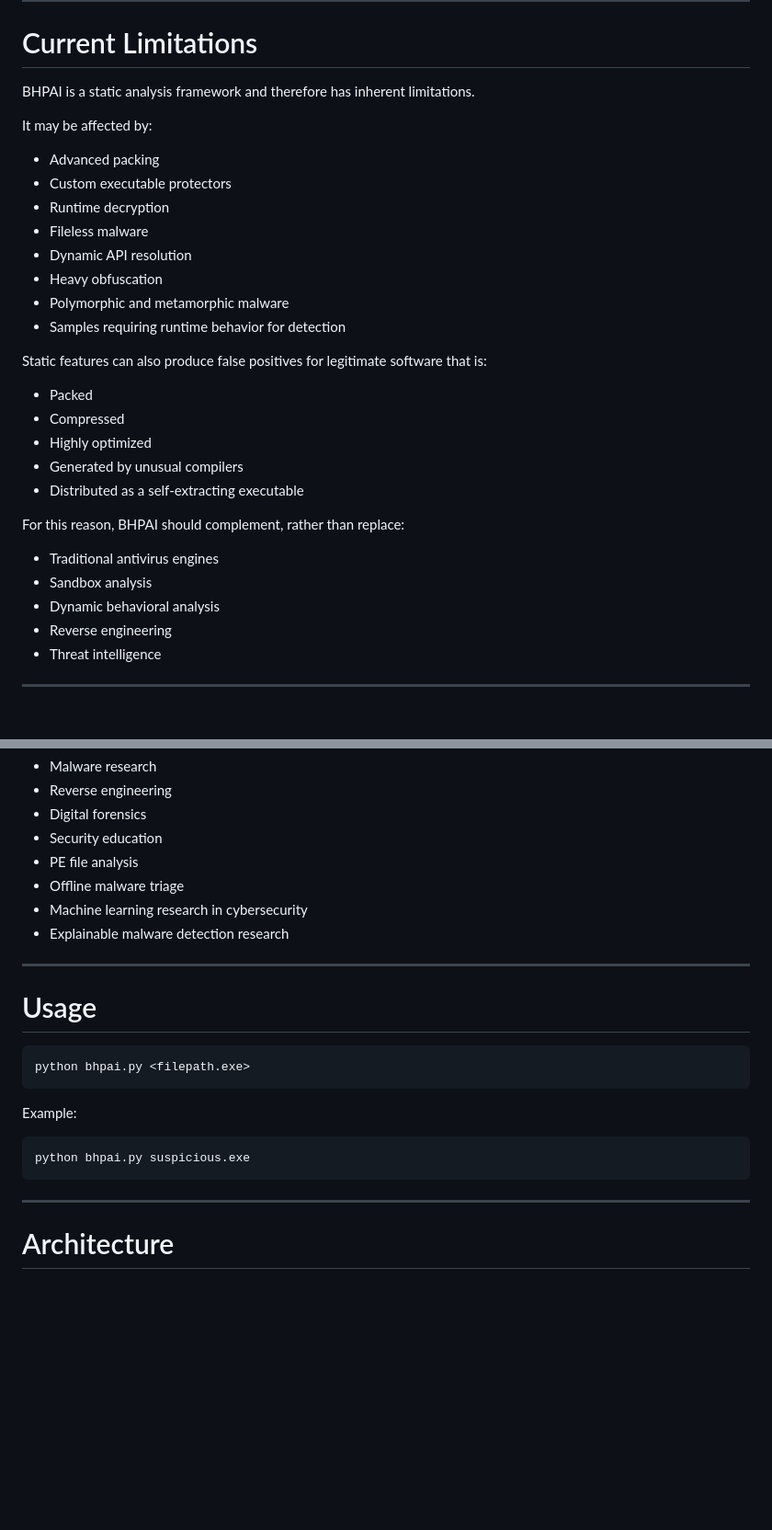
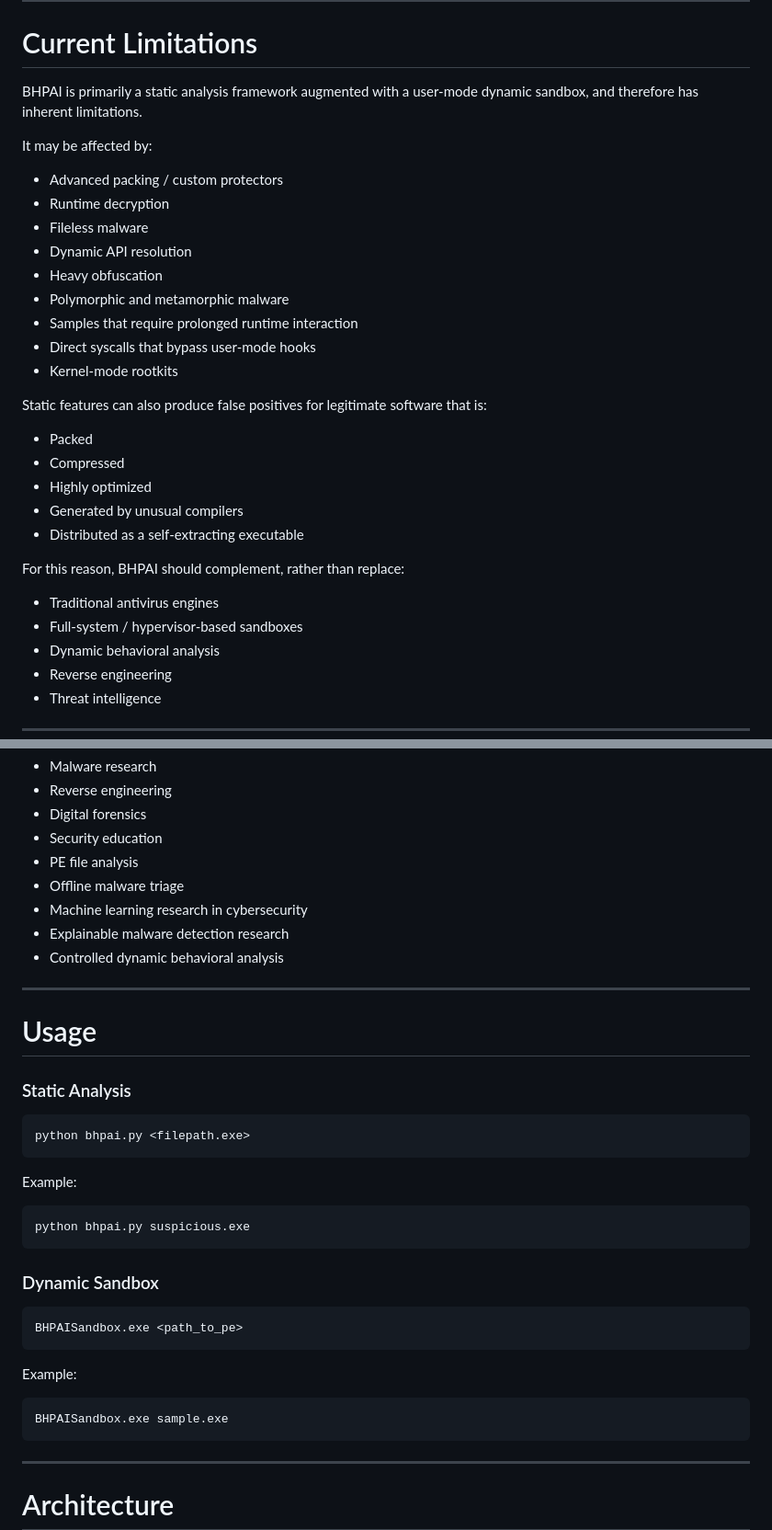
Before and after one commit to Eclipseramiss/BHPAI, a Markdown page: README.md, 2 parts joined by grey strips. Shown at 92% size. Rendered like a GitHub page; blank space fills up the shorter version.

````diff
--- a/README.md
+++ b/README.md
@@ -356,18 +385,19 @@ and is especially useful when false positives and false negatives have different
 
 # Current Limitations
 
-BHPAI is a static analysis framework and therefore has inherent limitations.
+BHPAI is primarily a static analysis framework augmented with a user-mode dynamic sandbox, and therefore has inherent limitations.
 
 It may be affected by:
 
-* Advanced packing
-* Custom executable protectors
+* Advanced packing / custom protectors
 * Runtime decryption
 * Fileless malware
 * Dynamic API resolution
 * Heavy obfuscation
 * Polymorphic and metamorphic malware
-* Samples requiring runtime behavior for detection
+* Samples that require prolonged runtime interaction
+* Direct syscalls that bypass user-mode hooks
+* Kernel-mode rootkits
 
 Static features can also produce false positives for legitimate software that is:
 
@@ -380,7 +410,7 @@ Static features can also produce false positives for legitimate software that is
 For this reason, BHPAI should complement, rather than replace:
 
 * Traditional antivirus engines
-* Sandbox analysis
+* Full-system / hypervisor-based sandboxes
 * Dynamic behavioral analysis
 * Reverse engineering
 * Threat intelligence
@@ -399,19 +429,28 @@ BHPAI is intended for:
 * Offline malware triage
 * Machine learning research in cybersecurity
 * Explainable malware detection research
+* Controlled dynamic behavioral analysis
 
 ---
 
 # Usage
 
+### Static Analysis
 ```bash
 python bhpai.py <filepath.exe>
 ```
-
 Example:
-
 ```bash
 python bhpai.py suspicious.exe
+```
+
+### Dynamic Sandbox
+```bash
+BHPAISandbox.exe <path_to_pe>
+```
+Example:
+```bash
+BHPAISandbox.exe sample.exe
 ```
 
 ---
````
Also changed, not shown: other parts of README.md (+108 -77 lines).
